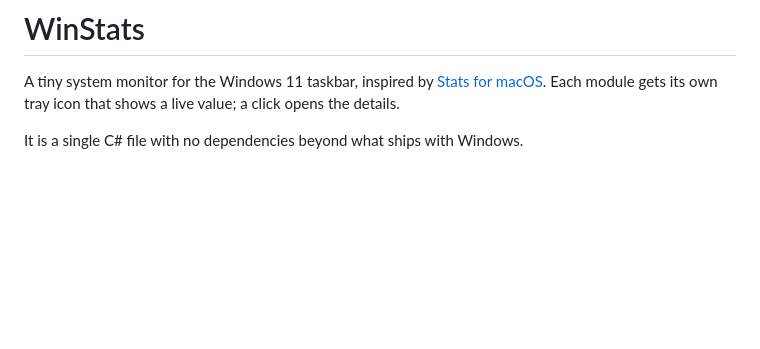
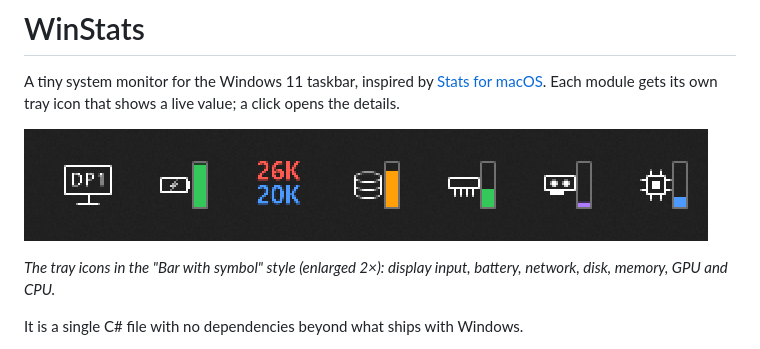
Before and after one commit to AnimaInCorpore/WinStats, a Markdown page: README.md, the part around the change. GitHub-like rendering; pictures changed too: screenshot.png (added); blank space fills up the shorter version.

Commit message:
Add a screenshot of the tray icons to the README
Co-Authored-By: Claude Fable 5.2 <noreply@anthropic.com>

```diff
--- a/README.md
+++ b/README.md
@@ -3,6 +3,11 @@
 A tiny system monitor for the Windows 11 taskbar, inspired by
 [Stats for macOS](https://github.com/exelban/stats). Each module gets its own
 tray icon that shows a live value; a click opens the details.
+
+![WinStats icons in the Windows 11 taskbar](screenshot.png)
+
+*The tray icons in the "Bar with symbol" style (enlarged 2×): display input,
+battery, network, disk, memory, GPU and CPU.*
 
 It is a single C# file with no dependencies beyond what ships with Windows.
 
```
